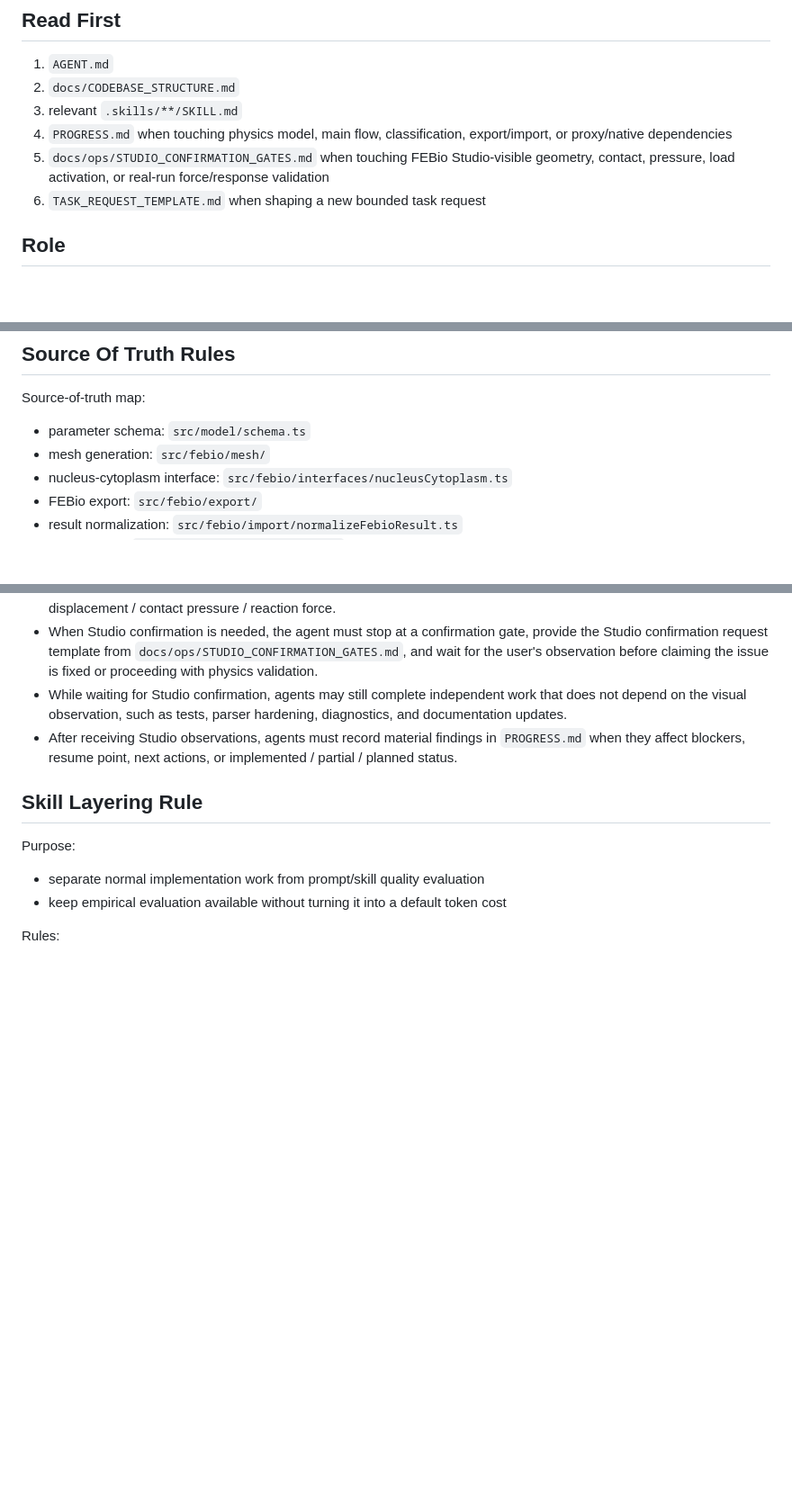
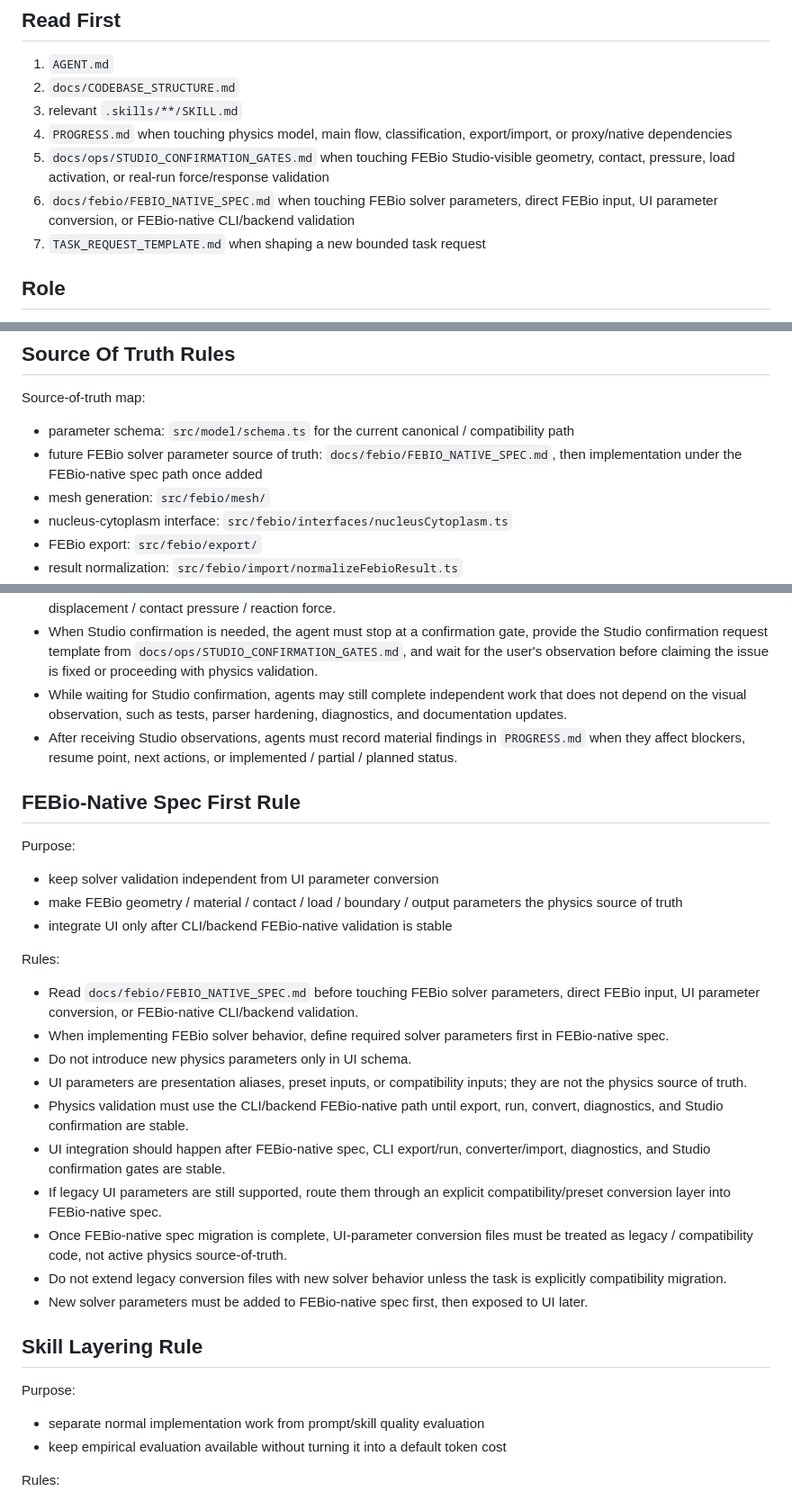
Before and after one commit to sho0yama923-lgtm/nuclear_simu, a Markdown page: AGENT.md, 3 parts joined by grey strips. Shown at 90% size. Rendered like a GitHub page; blank space fills up the shorter version.

Commit message:
Document FEBio native spec first rule in AGENT

```diff
--- a/AGENT.md
+++ b/AGENT.md
@@ -7,7 +7,8 @@
 3. relevant `.skills/**/SKILL.md`
 4. `PROGRESS.md` when touching physics model, main flow, classification, export/import, or proxy/native dependencies
 5. `docs/ops/STUDIO_CONFIRMATION_GATES.md` when touching FEBio Studio-visible geometry, contact, pressure, load activation, or real-run force/response validation
-6. `TASK_REQUEST_TEMPLATE.md` when shaping a new bounded task request
+6. `docs/febio/FEBIO_NATIVE_SPEC.md` when touching FEBio solver parameters, direct FEBio input, UI parameter conversion, or FEBio-native CLI/backend validation
+7. `TASK_REQUEST_TEMPLATE.md` when shaping a new bounded task request
 
 ## Role
 
@@ -48,7 +49,8 @@ This file is the stable operating contract for Codex / AI agents in this reposit
 
 Source-of-truth map:
 
-- parameter schema: `src/model/schema.ts`
+- parameter schema: `src/model/schema.ts` for the current canonical / compatibility path
+- future FEBio solver parameter source of truth: `docs/febio/FEBIO_NATIVE_SPEC.md`, then implementation under the FEBio-native spec path once added
 - mesh generation: `src/febio/mesh/`
 - nucleus-cytoplasm interface: `src/febio/interfaces/nucleusCytoplasm.ts`
 - FEBio export: `src/febio/export/`
@@ -159,6 +161,27 @@ Rules:
 - While waiting for Studio confirmation, agents may still complete independent work that does not depend on the visual observation, such as tests, parser hardening, diagnostics, and documentation updates.
 - After receiving Studio observations, agents must record material findings in `PROGRESS.md` when they affect blockers, resume point, next actions, or implemented / partial / planned status.
 
+## FEBio-Native Spec First Rule
+
+Purpose:
+
+- keep solver validation independent from UI parameter conversion
+- make FEBio geometry / material / contact / load / boundary / output parameters the physics source of truth
+- integrate UI only after CLI/backend FEBio-native validation is stable
+
+Rules:
+
+- Read `docs/febio/FEBIO_NATIVE_SPEC.md` before touching FEBio solver parameters, direct FEBio input, UI parameter conversion, or FEBio-native CLI/backend validation.
+- When implementing FEBio solver behavior, define required solver parameters first in FEBio-native spec.
+- Do not introduce new physics parameters only in UI schema.
+- UI parameters are presentation aliases, preset inputs, or compatibility inputs; they are not the physics source of truth.
+- Physics validation must use the CLI/backend FEBio-native path until export, run, convert, diagnostics, and Studio confirmation are stable.
+- UI integration should happen after FEBio-native spec, CLI export/run, converter/import, diagnostics, and Studio confirmation gates are stable.
+- If legacy UI parameters are still supported, route them through an explicit compatibility/preset conversion layer into FEBio-native spec.
+- Once FEBio-native spec migration is complete, UI-parameter conversion files must be treated as legacy / compatibility code, not active physics source-of-truth.
+- Do not extend legacy conversion files with new solver behavior unless the task is explicitly compatibility migration.
+- New solver parameters must be added to FEBio-native spec first, then exposed to UI later.
+
 ## Skill Layering Rule
 
 Purpose:
```
Also changed, not shown: other parts of AGENT.md (+2 -0 lines).
